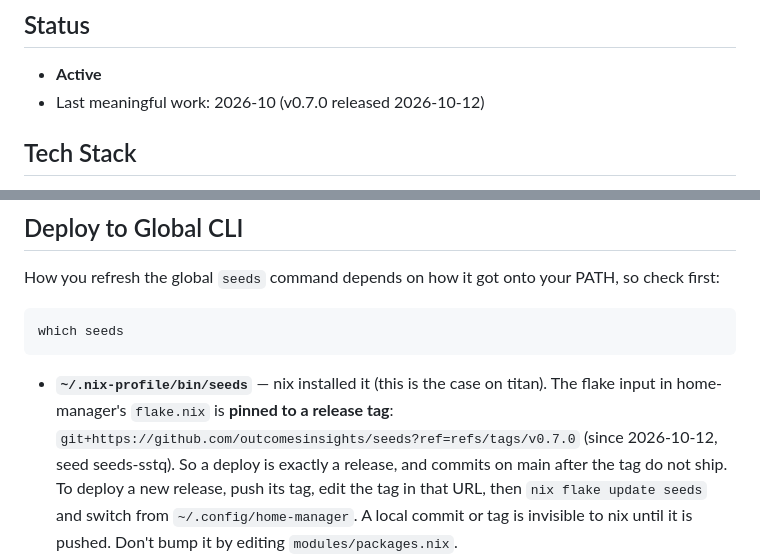
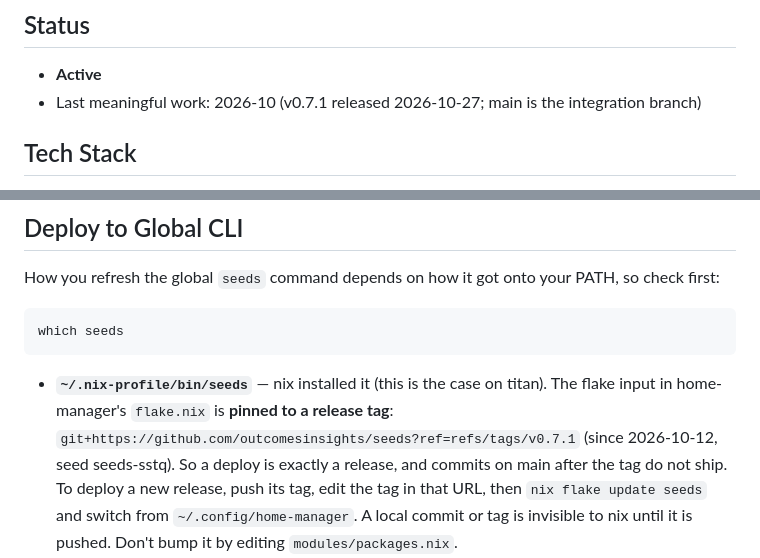
Before and after one commit to outcomesinsights/seeds, a Markdown page: CLAUDE.md, 2 parts joined by grey strips. Drawn GitHub-style.

Commit message:
docs: CLAUDE.md names v0.7.1 and main as the integration branch
Co-Authored-By: Claude Opus 5.5 <noreply@anthropic.com>

```diff
--- a/CLAUDE.md
+++ b/CLAUDE.md
@@ -61,7 +61,7 @@ ______________________________________________________________________
 ## Status
 
 - **Active**
-- Last meaningful work: 2026-10 (v0.7.0 released 2026-10-12)
+- Last meaningful work: 2026-10 (v0.7.1 released 2026-10-27; main is the integration branch)
 
 ## Tech Stack
 
@@ -130,7 +130,7 @@ which seeds
 
 - **`~/.nix-profile/bin/seeds`** — nix installed it (this is the case on titan).
   The flake input in home-manager's `flake.nix` is **pinned to a release
-  tag**: `git+https://github.com/outcomesinsights/seeds?ref=refs/tags/v0.7.0`
+  tag**: `git+https://github.com/outcomesinsights/seeds?ref=refs/tags/v0.7.1`
   (since 2026-10-12, seed seeds-sstq). So a deploy is exactly a release, and
   commits on main after the tag do not ship. To deploy a new release, push its
   tag, edit the tag in that URL, then `nix flake update seeds` and switch from
```
